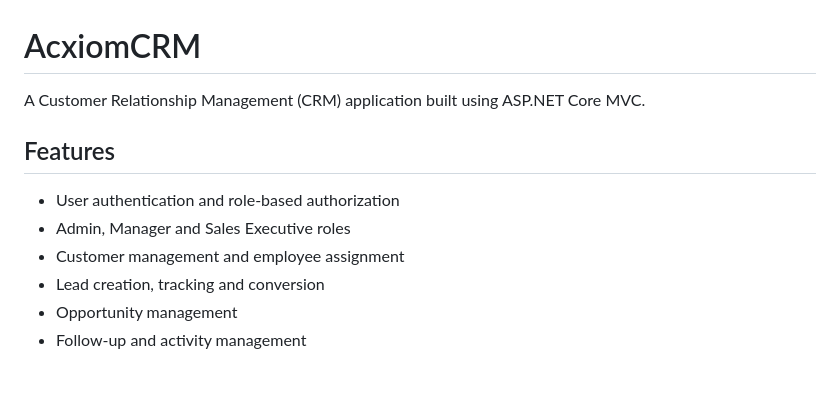
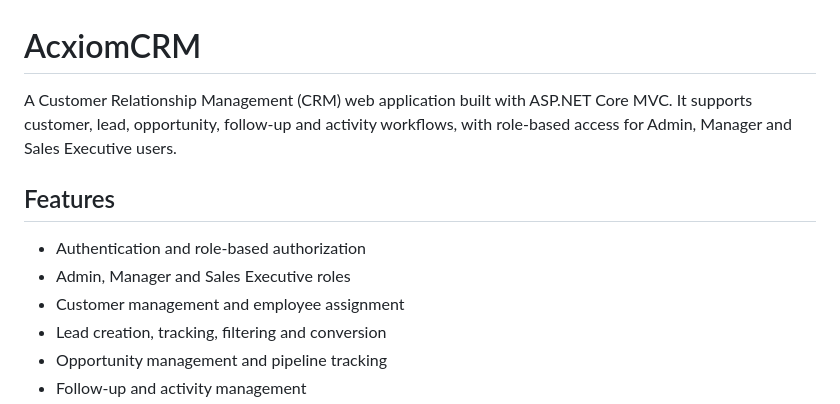
Before and after one commit to sheshadri7-b/AcxiomCRM, a Markdown page: README.md, the part around one of its changes. Drawn GitHub-style; blank space fills up the shorter version.

```diff
--- a/README.md
+++ b/README.md
@@ -1,11 +1,12 @@
 # AcxiomCRM
 
-A Customer Relationship Management (CRM) application built using ASP.NET Core MVC.
+A Customer Relationship Management (CRM) web application built with ASP.NET Core MVC. It supports customer, lead, opportunity, follow-up and activity workflows, with role-based access for Admin, Manager and Sales Executive users.
 
 ## Features
-- User authentication and role-based authorization
+
+- Authentication and role-based authorization
 - Admin, Manager and Sales Executive roles
 - Customer management and employee assignment
-- Lead creation, tracking and conversion
-- Opportunity management
+- Lead creation, tracking, filtering and conversion
+- Opportunity management and pipeline tracking
 - Follow-up and activity management
```
Also changed, not shown: other parts of README.md (+44 -9 lines), screenshots/customers.png (added), screenshots/dashboard.png (added), screenshots/leads.png (added), screenshots/reports.png (added).
